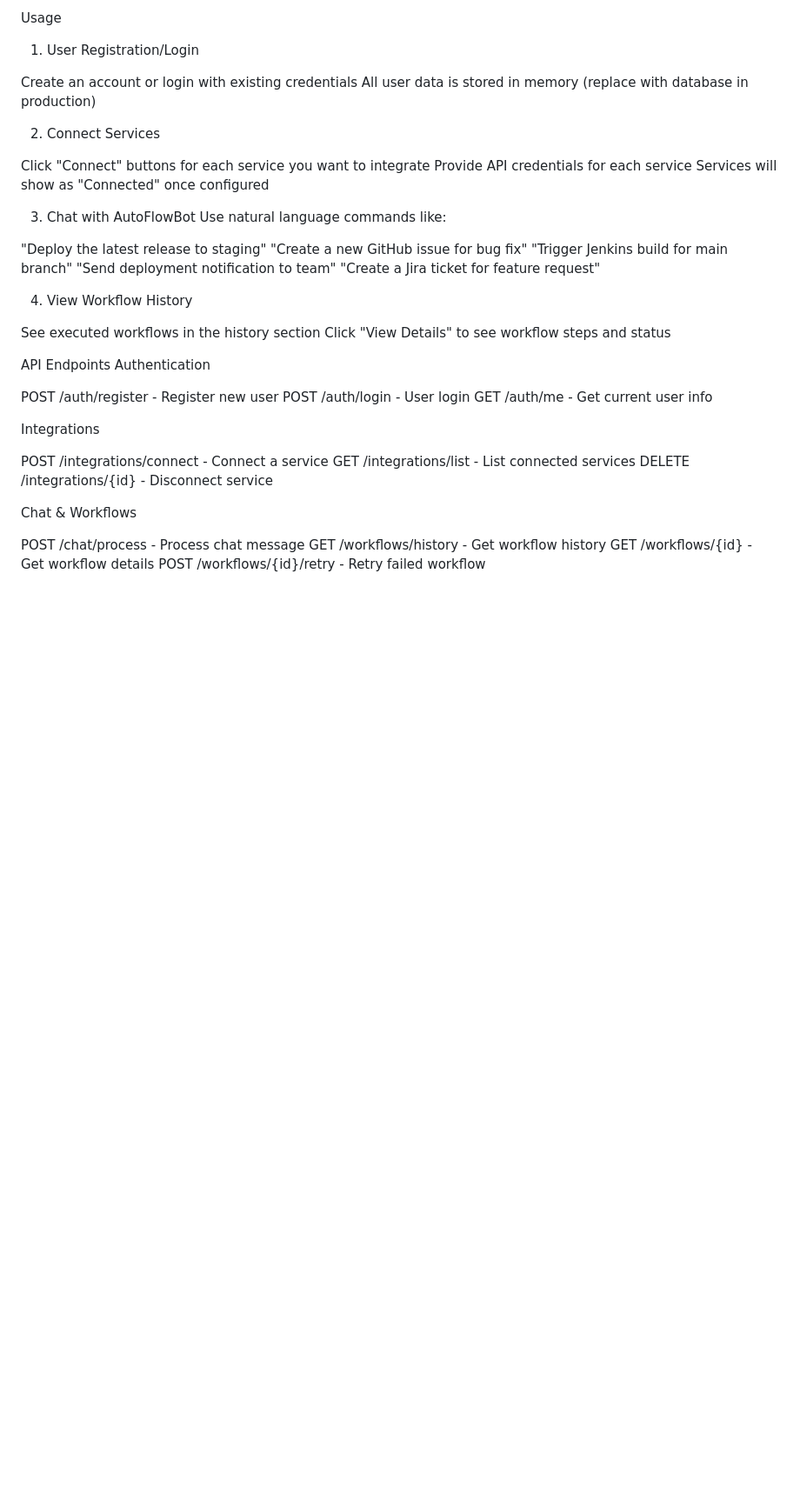
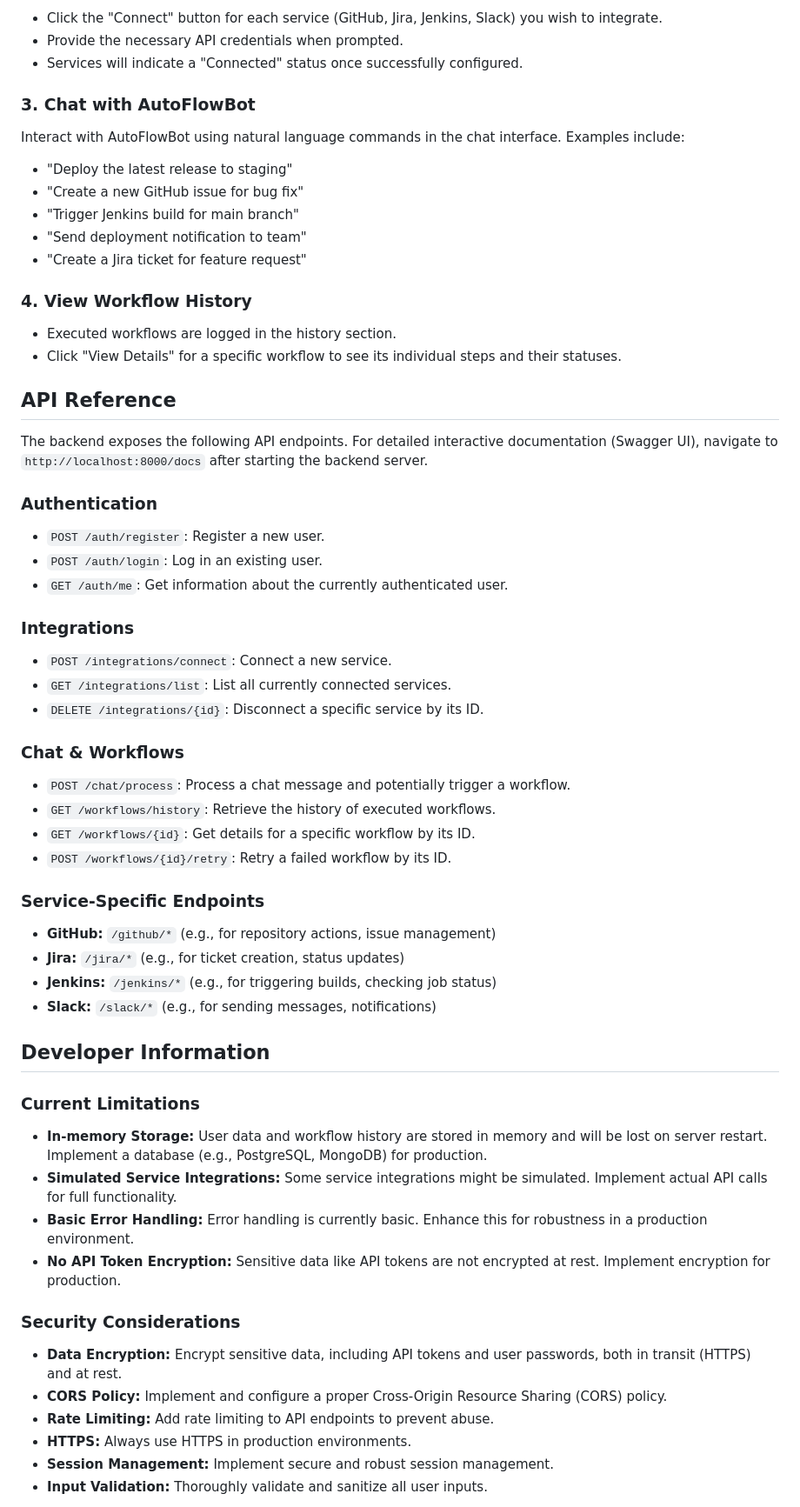
Before and after one commit to aditya25shah/google, a Markdown page: README.md, the part around the change printed below. Shown: that part at 87% size. Rendered like a GitHub page; blank space fills up the shorter version.

```diff
--- a/README.md
+++ b/README.md
@@ -83,47 +122,61 @@ Add to .env
 
-Usage
-1. User Registration/Login
+- Click the "Connect" button for each service (GitHub, Jira, Jenkins, Slack) you wish to integrate.
+- Provide the necessary API credentials when prompted.
+- Services will indicate a "Connected" status once successfully configured.
 
-Create an account or login with existing credentials
-All user data is stored in memory (replace with database in production)
+### 3. Chat with AutoFlowBot
 
-2. Connect Services
+Interact with AutoFlowBot using natural language commands in the chat interface. Examples include:
+- "Deploy the latest release to staging"
+- "Create a new GitHub issue for bug fix"
+- "Trigger Jenkins build for main branch"
+- "Send deployment notification to team"
+- "Create a Jira ticket for feature request"
 
-Click "Connect" buttons for each service you want to integrate
-Provide API credentials for each service
-Services will show as "Connected" once configured
+### 4. View Workflow History
 
-3. Chat with AutoFlowBot
-Use natural language commands like:
+- Executed workflows are logged in the history section.
+- Click "View Details" for a specific workflow to see its individual steps and their statuses.
 
-"Deploy the latest release to staging"
-"Create a new GitHub issue for bug fix"
-"Trigger Jenkins build for main branch"
-"Send deployment notification to team"
-"Create a Jira ticket for feature request"
+## API Reference
 
-4. View Workflow History
+The backend exposes the following API endpoints. For detailed interactive documentation (Swagger UI), navigate to `http://localhost:8000/docs` after starting the backend server.
 
-See executed workflows in the history section
-Click "View Details" to see workflow steps and status
+### Authentication
+- `POST /auth/register`: Register a new user.
+- `POST /auth/login`: Log in an existing user.
+- `GET /auth/me`: Get information about the currently authenticated user.
 
-API Endpoints
-Authentication
+### Integrations
+- `POST /integrations/connect`: Connect a new service.
+- `GET /integrations/list`: List all currently connected services.
+- `DELETE /integrations/{id}`: Disconnect a specific service by its ID.
 
-POST /auth/register - Register new user
-POST /auth/login - User login
-GET /auth/me - Get current user info
+### Chat & Workflows
+- `POST /chat/process`: Process a chat message and potentially trigger a workflow.
+- `GET /workflows/history`: Retrieve the history of executed workflows.
+- `GET /workflows/{id}`: Get details for a specific workflow by its ID.
+- `POST /workflows/{id}/retry`: Retry a failed workflow by its ID.
 
-Integrations
+### Service-Specific Endpoints
+- **GitHub:** `/github/*` (e.g., for repository actions, issue management)
+- **Jira:** `/jira/*` (e.g., for ticket creation, status updates)
+- **Jenkins:** `/jenkins/*` (e.g., for triggering builds, checking job status)
+- **Slack:** `/slack/*` (e.g., for sending messages, notifications)
 
-POST /integrations/connect - Connect a service
-GET /integrations/list - List connected services
-DELETE /integrations/{id} - Disconnect service
+## Developer Information
 
-Chat & Workflows
+### Current Limitations
+- **In-memory Storage:** User data and workflow history are stored in memory and will be lost on server restart. Implement a database (e.g., PostgreSQL, MongoDB) for production.
+- **Simulated Service Integrations:** Some service integrations might be simulated. Implement actual API calls for full functionality.
+- **Basic Error Handling:** Error handling is currently basic. Enhance this for robustness in a production environment.
+- **No API Token Encryption:** Sensitive data like API tokens are not encrypted at rest. Implement encryption for production.
 
-POST /chat/process - Process chat message
-GET /workflows/history - Get workflow history
-GET /workflows/{id} - Get workflow details
-POST /workflows/{id}/retry - Retry failed workflow
+### Security Considerations
+- **Data Encryption:** Encrypt sensitive data, including API tokens and user passwords, both in transit (HTTPS) and at rest.
+- **CORS Policy:** Implement and configure a proper Cross-Origin Resource Sharing (CORS) policy.
+- **Rate Limiting:** Add rate limiting to API endpoints to prevent abuse.
+- **HTTPS:** Always use HTTPS in production environments.
+- **Session Management:** Implement secure and robust session management.
+- **Input Validation:** Thoroughly validate and sanitize all user inputs.
 
```
Also changed, not shown: other parts of README.md (+105 -92 lines).
